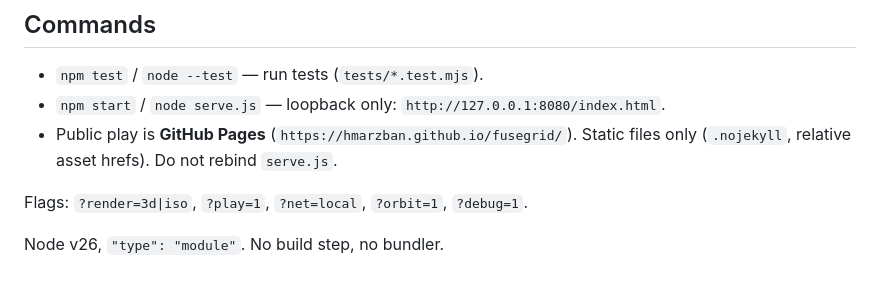
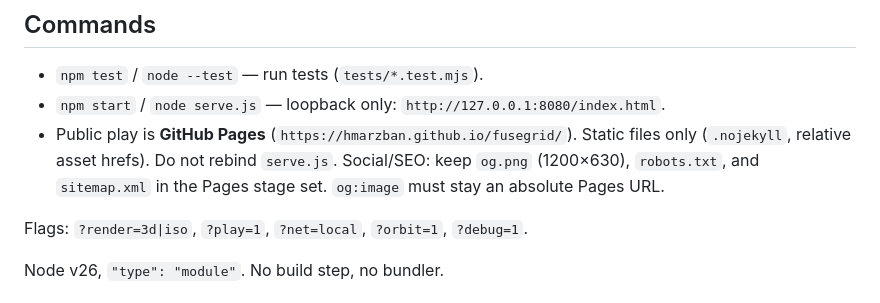
Before and after one commit to HMarzban/fusegrid, a Markdown page: AGENTS.md, the part around the change. Drawn GitHub-style.

```diff
--- a/AGENTS.md
+++ b/AGENTS.md
@@ -64,6 +64,8 @@ not shell screens. Do not add them as `SCREEN` values.
 - `npm start` / `node serve.js` — loopback only: `http://127.0.0.1:8080/index.html`.
 - Public play is **GitHub Pages** (`https://hmarzban.github.io/fusegrid/`).
   Static files only (`.nojekyll`, relative asset hrefs). Do not rebind `serve.js`.
+  Social/SEO: keep `og.png` (1200×630), `robots.txt`, and `sitemap.xml` in the
+  Pages stage set. `og:image` must stay an absolute Pages URL.
 
 Flags: `?render=3d|iso`, `?play=1`, `?net=local`, `?orbit=1`, `?debug=1`.
 
```
Also changed, not shown: MEMORY.md (+3 -0 lines), README.md (+2 -0 lines), apple-touch-icon.png (added), og.png (added), 6 other files.
